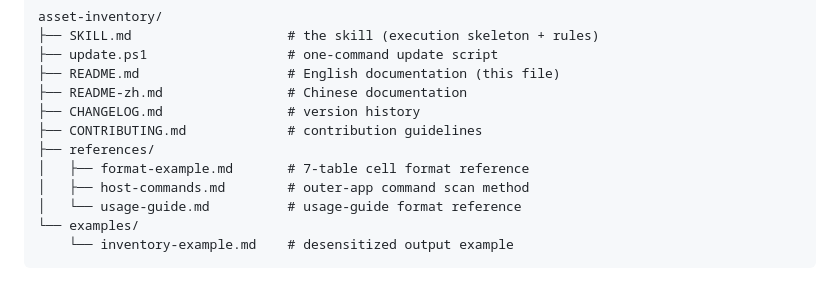
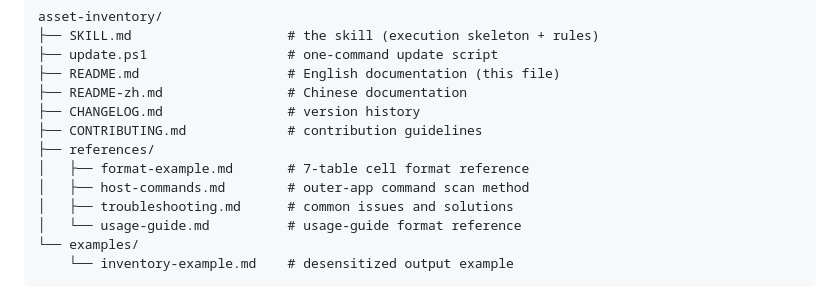
Before and after one commit to sogeisetsu/asset-inventory, a Markdown page: README.md, the part around the change. Drawn GitHub-style.

```diff
--- a/README.md
+++ b/README.md
@@ -166,6 +166,7 @@ asset-inventory/
 ├── references/
 │   ├── format-example.md       # 7-table cell format reference
 │   ├── host-commands.md        # outer-app command scan method
+│   ├── troubleshooting.md      # common issues and solutions
 │   └── usage-guide.md          # usage-guide format reference
 └── examples/
     └── inventory-example.md    # desensitized output example
```
Also changed, not shown: README-zh.md (+1 -0 lines).
